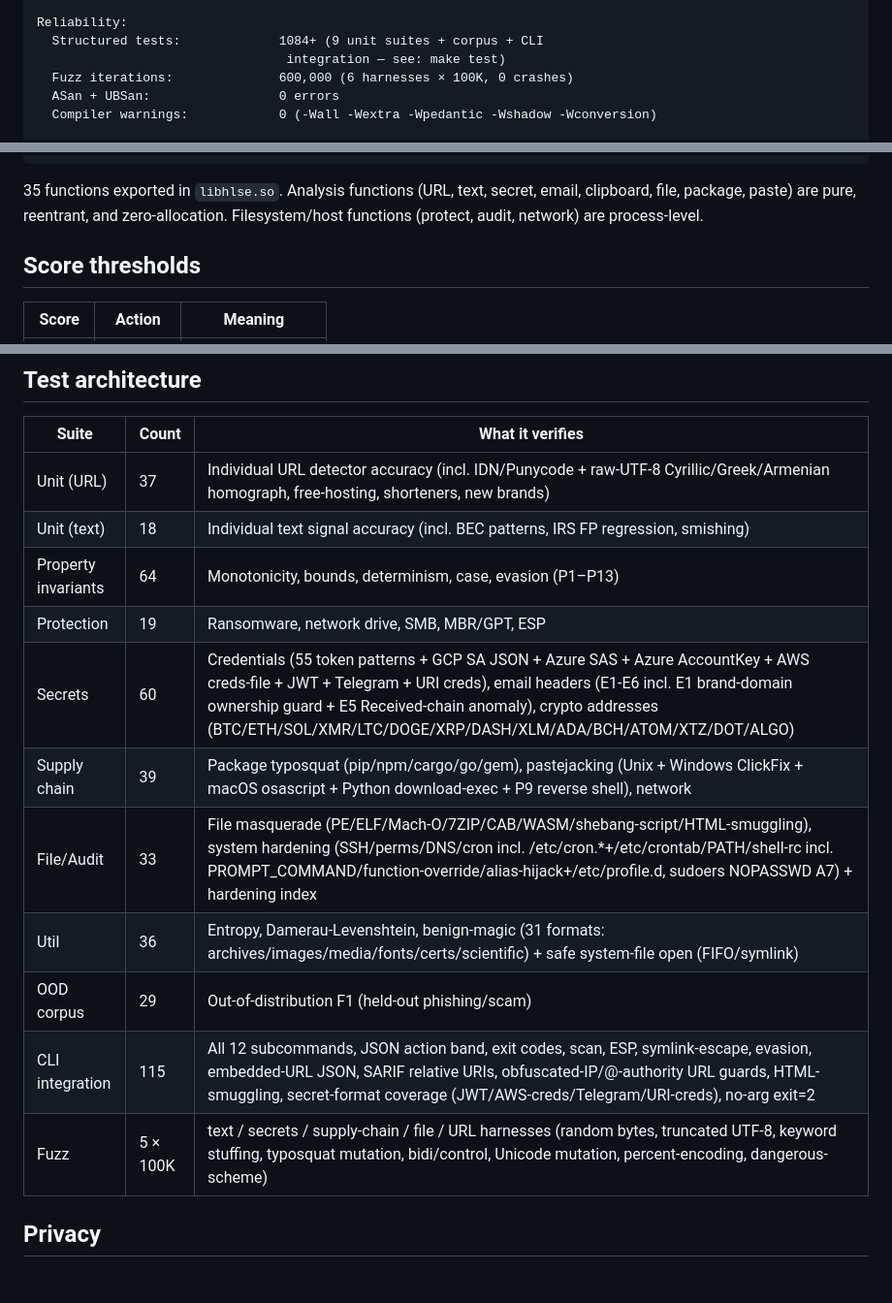
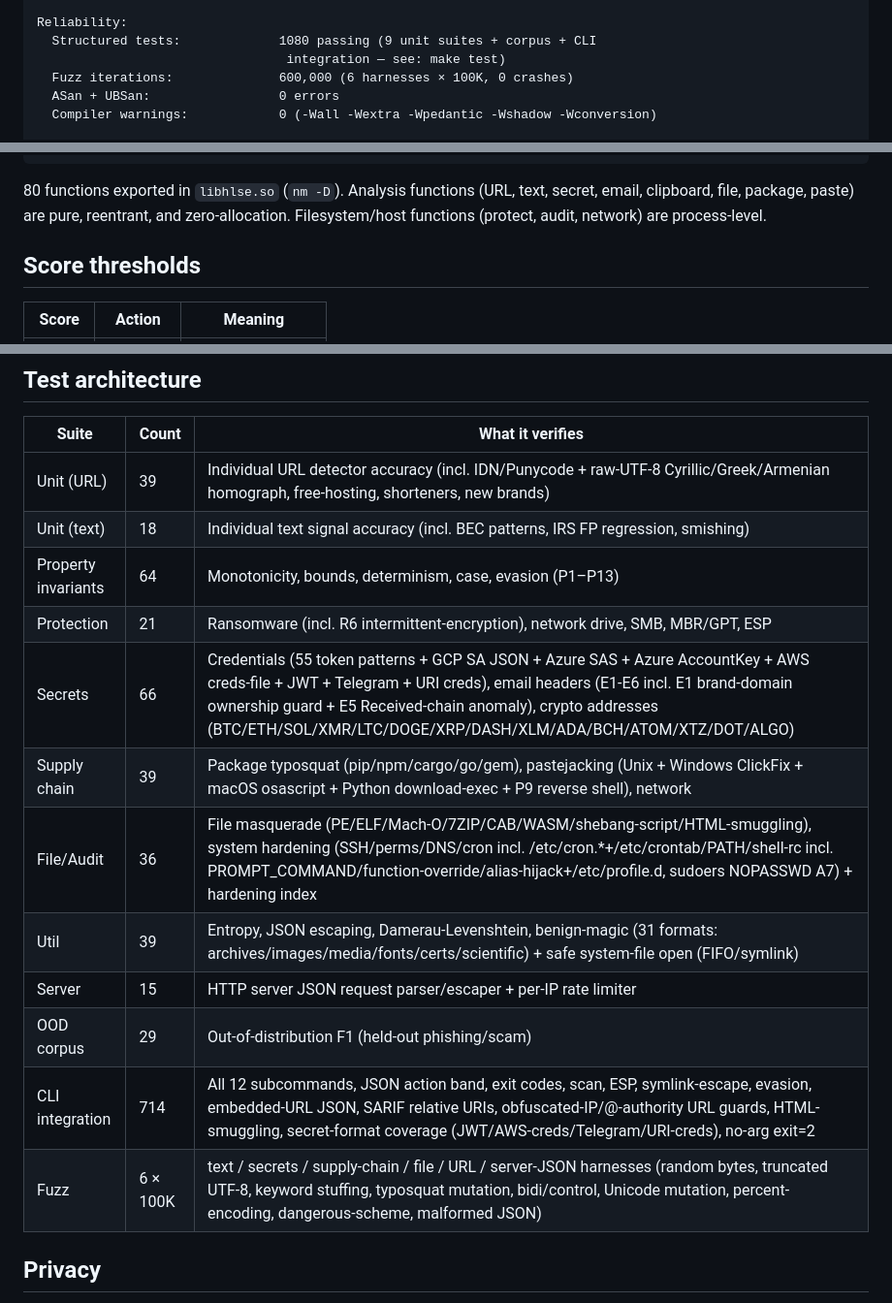
Before and after one commit to shizukutanaka/HLSE, a Markdown page: README.md, 3 parts joined by grey strips. Shown at 97% size. GitHub-like rendering; blank space fills up the shorter version.

Commit message:
docs: sync test/fuzz/symbol counts to measured reality (P0-1)
The README "Test architecture" table and the exported-symbol count had drifted
from the current tree. Re-derived every number from an actual `make test` run
and `nm -D`:

- Unit(URL) 37->39, Protection 19->21, Secrets 60->66, File/Audit 33->36,
  Util 36->39, CLI integration 115->714; added the missing Server suite (15)
  row; Fuzz 5x100K -> 6x100K (adds the server-JSON harness).
- Exported symbols: "35 functions" -> 80 (nm -D --defined-only libhlse.so).
- "Structured tests: 1084+" -> "1080 passing" (measured sum).
- CONTRIBUTING: same 1080+ figure, and now states plainly that 14 CLI-
  integration checks are known-failing for environment reasons (absent schema
  validators / GitHub Actions workflow files), not engine bugs — so "all tests
  must pass" is no longer contradicted by the real baseline.

Docs-only; build unaffected. Measured against HEAD f2b84e1
(make test: 714 passed / 14 known-failed; 6 fuzz harnesses; HLSE_VERSION 1.0.113).

Co-Authored-By: Claude Opus 4.8 <noreply@anthropic.com>
Claude-Session: https://claude.ai/code/session_01GrdGwiW353fu6aHsqwzhr6

````diff
--- a/README.md
+++ b/README.md
@@ -24,7 +24,7 @@ Evasion resistance:
   DGA / random domains:         BLOCKED  (x7k2p9qzr4mw.com → detected)
 
 Reliability:
-  Structured tests:             1084+ (9 unit suites + corpus + CLI
+  Structured tests:             1080 passing (9 unit suites + corpus + CLI
                                  integration — see: make test)
   Fuzz iterations:              600,000 (6 harnesses × 100K, 0 crashes)
   ASan + UBSan:                 0 errors
@@ -151,7 +151,7 @@ ProtectionVerdict  bv = hlse_esp_verify("/boot/efi");
 int                hi = hlse_audit_hardening_index(&audit_verdict);
 ```
 
-35 functions exported in `libhlse.so`. Analysis functions (URL, text,
+80 functions exported in `libhlse.so` (`nm -D`). Analysis functions (URL, text,
 secret, email, clipboard, file, package, paste) are pure, reentrant, and
 zero-allocation. Filesystem/host functions (protect, audit, network) are
 process-level.
@@ -223,17 +223,18 @@ response. The JSON parser/escaper/rate limiter are unit-tested in
 
 | Suite | Count | What it verifies |
 |-------|-------|------------------|
-| Unit (URL) | 37 | Individual URL detector accuracy (incl. IDN/Punycode + raw-UTF-8 Cyrillic/Greek/Armenian homograph, free-hosting, shorteners, new brands) |
+| Unit (URL) | 39 | Individual URL detector accuracy (incl. IDN/Punycode + raw-UTF-8 Cyrillic/Greek/Armenian homograph, free-hosting, shorteners, new brands) |
 | Unit (text) | 18 | Individual text signal accuracy (incl. BEC patterns, IRS FP regression, smishing) |
 | Property invariants | 64 | Monotonicity, bounds, determinism, case, evasion (P1–P13) |
-| Protection | 19 | Ransomware, network drive, SMB, MBR/GPT, ESP |
-| Secrets | 60 | Credentials (55 token patterns + GCP SA JSON + Azure SAS + Azure AccountKey + AWS creds-file + JWT + Telegram + URI creds), email headers (E1-E6 incl. E1 brand-domain ownership guard + E5 Received-chain anomaly), crypto addresses (BTC/ETH/SOL/XMR/LTC/DOGE/XRP/DASH/XLM/ADA/BCH/ATOM/XTZ/DOT/ALGO) |
+| Protection | 21 | Ransomware (incl. R6 intermittent-encryption), network drive, SMB, MBR/GPT, ESP |
+| Secrets | 66 | Credentials (55 token patterns + GCP SA JSON + Azure SAS + Azure AccountKey + AWS creds-file + JWT + Telegram + URI creds), email headers (E1-E6 incl. E1 brand-domain ownership guard + E5 Received-chain anomaly), crypto addresses (BTC/ETH/SOL/XMR/LTC/DOGE/XRP/DASH/XLM/ADA/BCH/ATOM/XTZ/DOT/ALGO) |
 | Supply chain | 39 | Package typosquat (pip/npm/cargo/go/gem), pastejacking (Unix + Windows ClickFix + macOS osascript + Python download-exec + P9 reverse shell), network |
-| File/Audit | 33 | File masquerade (PE/ELF/Mach-O/7ZIP/CAB/WASM/shebang-script/HTML-smuggling), system hardening (SSH/perms/DNS/cron incl. /etc/cron.*+/etc/crontab/PATH/shell-rc incl. PROMPT_COMMAND/function-override/alias-hijack+/etc/profile.d, sudoers NOPASSWD A7) + hardening index |
-| Util | 36 | Entropy, Damerau-Levenshtein, benign-magic (31 formats: archives/images/media/fonts/certs/scientific) + safe system-file open (FIFO/symlink) |
+| File/Audit | 36 | File masquerade (PE/ELF/Mach-O/7ZIP/CAB/WASM/shebang-script/HTML-smuggling), system hardening (SSH/perms/DNS/cron incl. /etc/cron.*+/etc/crontab/PATH/shell-rc incl. PROMPT_COMMAND/function-override/alias-hijack+/etc/profile.d, sudoers NOPASSWD A7) + hardening index |
+| Util | 39 | Entropy, JSON escaping, Damerau-Levenshtein, benign-magic (31 formats: archives/images/media/fonts/certs/scientific) + safe system-file open (FIFO/symlink) |
+| Server | 15 | HTTP server JSON request parser/escaper + per-IP rate limiter |
 | OOD corpus | 29 | Out-of-distribution F1 (held-out phishing/scam) |
-| CLI integration | 115 | All 12 subcommands, JSON action band, exit codes, scan, ESP, symlink-escape, evasion, embedded-URL JSON, SARIF relative URIs, obfuscated-IP/@-authority URL guards, HTML-smuggling, secret-format coverage (JWT/AWS-creds/Telegram/URI-creds), no-arg exit=2 |
-| Fuzz | 5 × 100K | text / secrets / supply-chain / file / URL harnesses (random bytes, truncated UTF-8, keyword stuffing, typosquat mutation, bidi/control, Unicode mutation, percent-encoding, dangerous-scheme) |
+| CLI integration | 714 | All 12 subcommands, JSON action band, exit codes, scan, ESP, symlink-escape, evasion, embedded-URL JSON, SARIF relative URIs, obfuscated-IP/@-authority URL guards, HTML-smuggling, secret-format coverage (JWT/AWS-creds/Telegram/URI-creds), no-arg exit=2 |
+| Fuzz | 6 × 100K | text / secrets / supply-chain / file / URL / server-JSON harnesses (random bytes, truncated UTF-8, keyword stuffing, typosquat mutation, bidi/control, Unicode mutation, percent-encoding, dangerous-scheme, malformed JSON) |
 
 ## Privacy
 
````
Also changed, not shown: CONTRIBUTING.md (+4 -2 lines).
